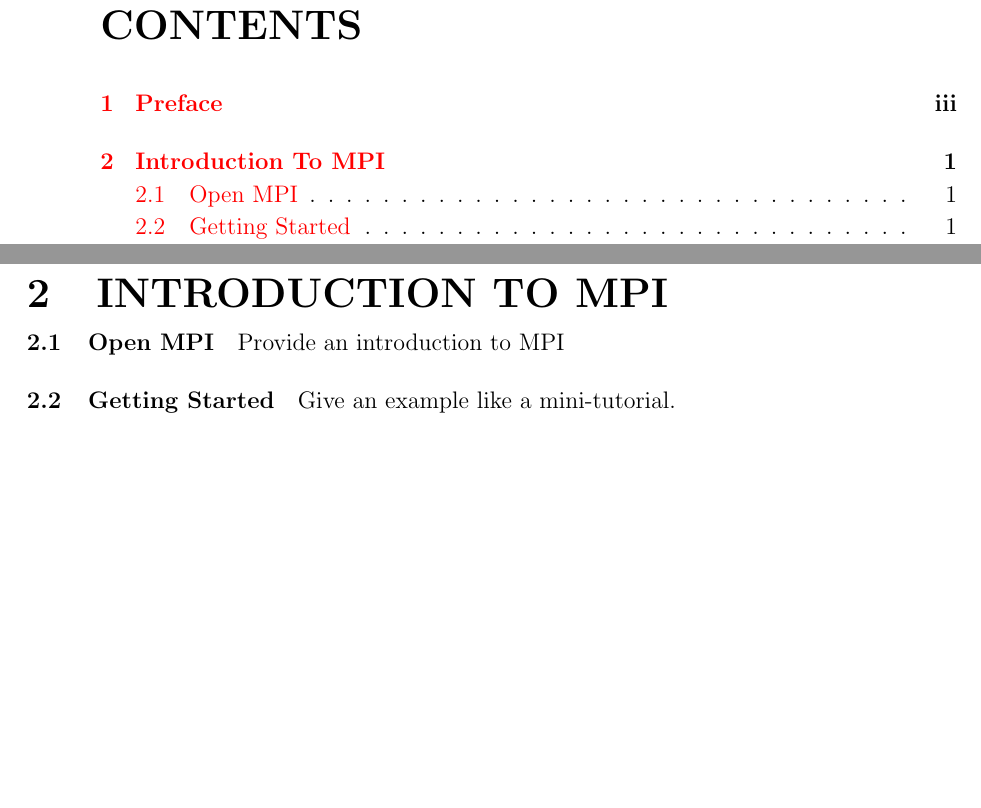
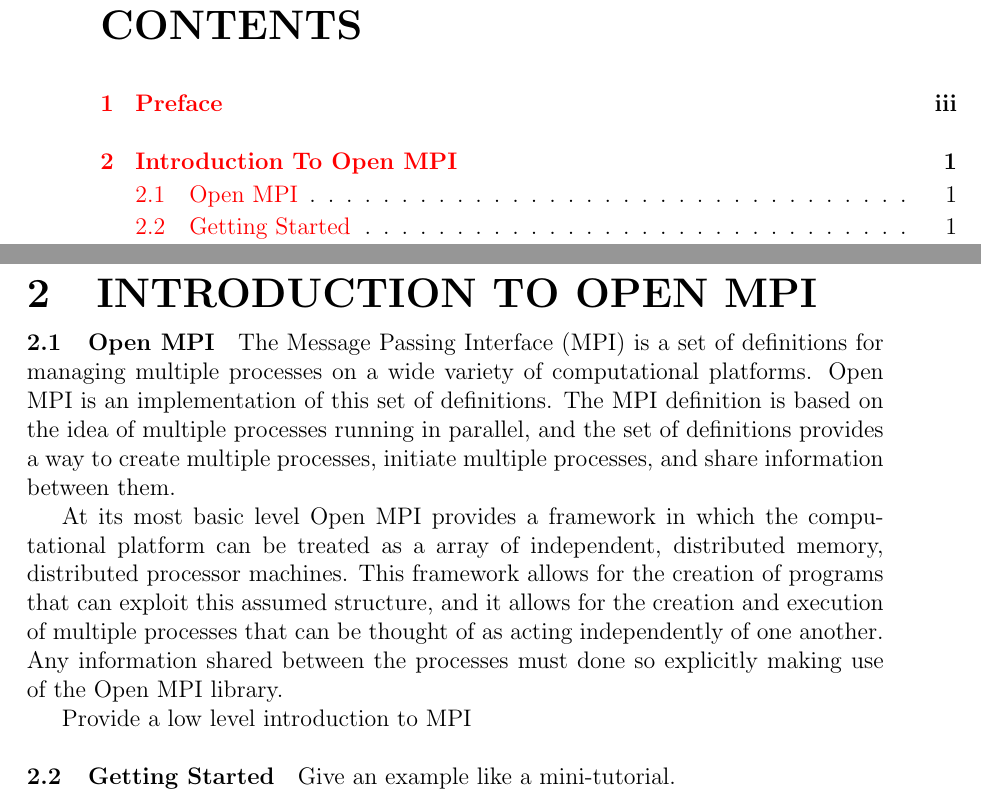
Before and after one commit to anhzhang/docs, a LaTeX book (userManual/OpenMPIUserManual.tex, which reads userManual/introduction.tex): two parts of pages 2 and 5 of 12, joined at a grey line, cut so that both start at the same text, the shorter picture padded with empty space. Compiled offline with pdfLaTeX.

Commit message:
Added a couple of paragraphs to start the introduction

```diff
--- a/userManual/introduction.tex
+++ b/userManual/introduction.tex
@@ -1,9 +1,26 @@
 
-\chapter{Introduction To MPI}
+\chapter{Introduction To Open MPI}
 
 \section{Open MPI}
 
-Provide an introduction to MPI
+The Message Passing Interface (MPI) is a set of definitions for
+managing multiple processes on a wide variety of computational
+platforms. Open MPI is an implementation of this set of definitions.
+The MPI definition is based on the idea of multiple processes running
+in parallel, and the set of definitions provides a way to create
+multiple processes, initiate multiple processes, and share information
+between them.
+
+At its most basic level Open MPI provides a framework in which the
+computational platform can be treated as a array of independent,
+distributed memory, distributed processor machines. This framework
+allows for the creation of programs that can exploit this assumed
+structure, and it allows for the creation and execution of multiple
+processes that can be thought of as acting independently of one
+another.  Any information shared between the processes must done so
+explicitly making use of the Open MPI library.
+
+Provide a low level introduction to MPI
 
 \section{Getting Started}
 
```
